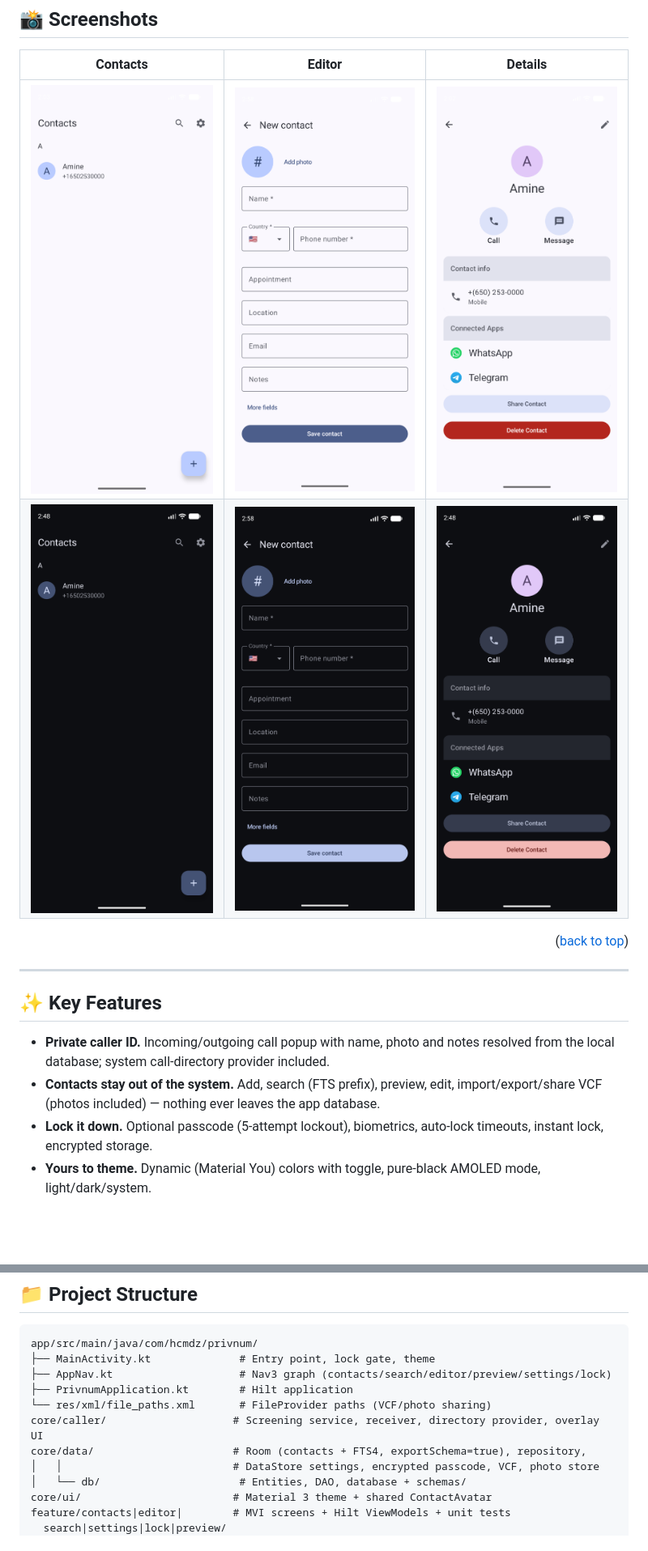
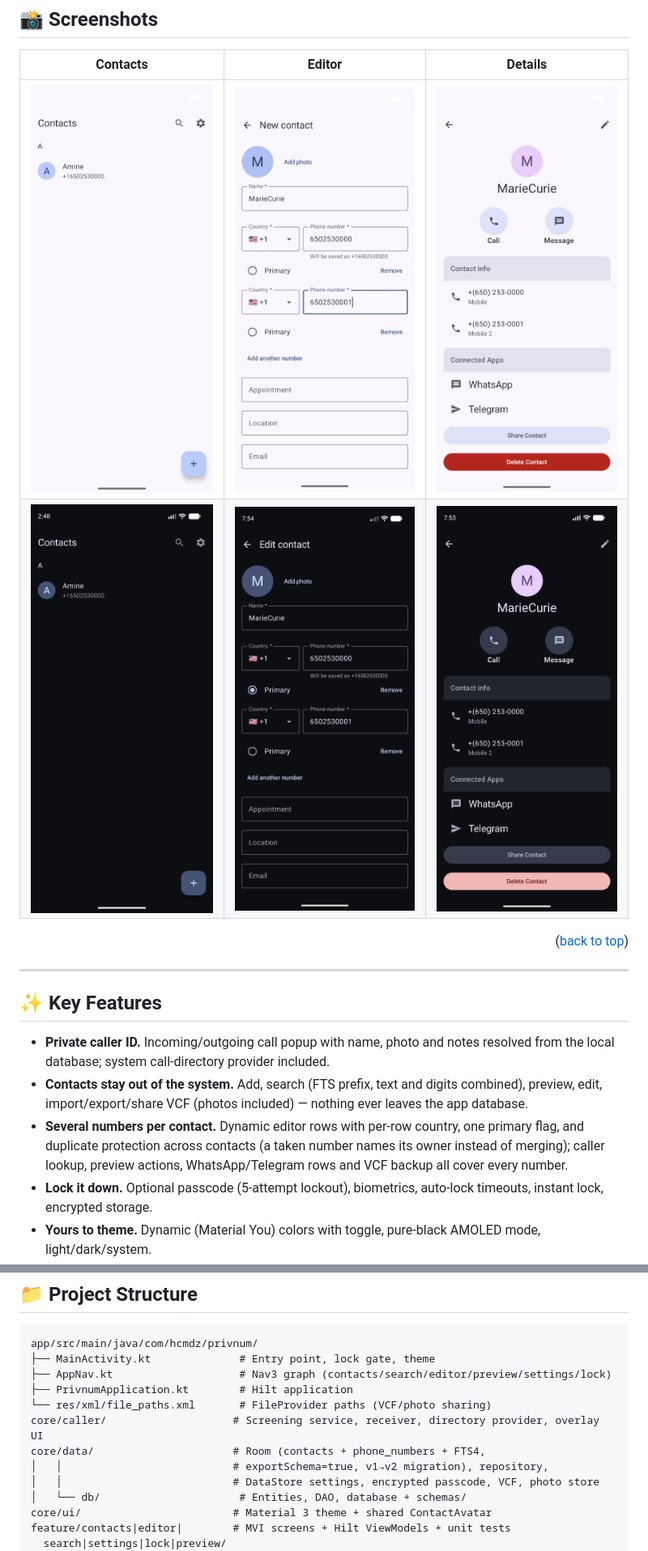
Before and after one commit to Hcmdz/Privnum, a Markdown page: README.md, 2 parts joined by grey strips. Shown at 81% size. Drawn GitHub-style; pictures changed too: screenshots/editor-dark.png, screenshots/editor-light.png, screenshots/preview-dark.png; blank space fills up the shorter version.

Commit message:
docs(readme): cover multi-number support
Feature bullet, refreshed editor/preview screenshots, data-layer
structure note, current APK size and Unreleased changelog entry.

```diff
--- a/README.md
+++ b/README.md
@@ -83,9 +83,14 @@ requests **zero network permissions**.
 - **Private caller ID.** Incoming/outgoing call popup with name, photo and
   notes resolved from the local database; system call-directory provider
   included.
-- **Contacts stay out of the system.** Add, search (FTS prefix), preview,
-  edit, import/export/share VCF (photos included) — nothing ever leaves
-  the app database.
+- **Contacts stay out of the system.** Add, search (FTS prefix, text and
+  digits combined), preview, edit, import/export/share VCF (photos
+  included) — nothing ever leaves the app database.
+- **Several numbers per contact.** Dynamic editor rows with per-row
+  country, one primary flag, and duplicate protection across contacts
+  (a taken number names its owner instead of merging); caller lookup,
+  preview actions, WhatsApp/Telegram rows and VCF backup all cover
+  every number.
 - **Lock it down.** Optional passcode (5-attempt lockout), biometrics,
   auto-lock timeouts, instant lock, encrypted storage.
 - **Yours to theme.** Dynamic (Material You) colors with toggle, pure-black
@@ -193,7 +198,8 @@ app/src/main/java/com/hcmdz/privnum/
 ├── PrivnumApplication.kt        # Hilt application
 └── res/xml/file_paths.xml       # FileProvider paths (VCF/photo sharing)
 core/caller/                    # Screening service, receiver, directory provider, overlay UI
-core/data/                      # Room (contacts + FTS4, exportSchema=true), repository,
+core/data/                      # Room (contacts + phone_numbers + FTS4,
+│   │                           # exportSchema=true, v1→v2 migration), repository,
 │   │                           # DataStore settings, encrypted passcode, VCF, photo store
 │   └── db/                      # Entities, DAO, database + schemas/
 core/ui/                        # Material 3 theme + shared ContactAvatar
```
Also changed, not shown: other parts of README.md (+4 -1 lines).
